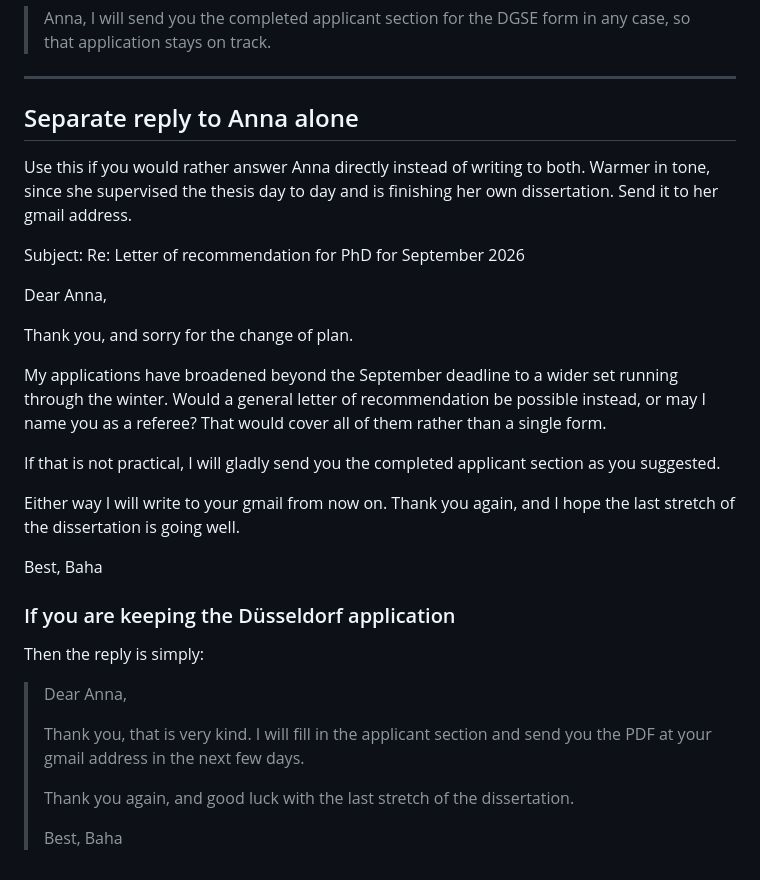
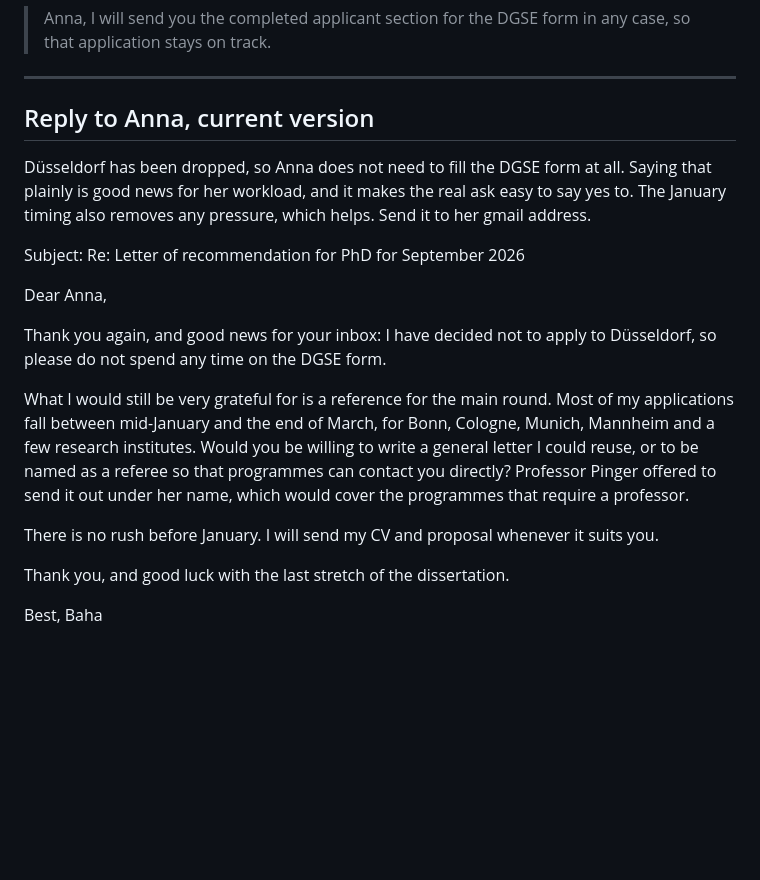
Before and after one commit to bkhammari/applications, a Markdown page: phd/cologne/email-pinger-general-reference.md, the part around the change. Drawn GitHub-style; blank space fills up the shorter version.

```diff
--- a/phd/cologne/email-pinger-general-reference.md
+++ b/phd/cologne/email-pinger-general-reference.md
@@ -45,36 +45,24 @@ Replace the Anna paragraph so the form keeps moving in parallel:
 
 ---
 
-## Separate reply to Anna alone
+## Reply to Anna, current version
 
-Use this if you would rather answer Anna directly instead of writing to both.
-Warmer in tone, since she supervised the thesis day to day and is finishing her
-own dissertation. Send it to her gmail address.
+Düsseldorf has been dropped, so Anna does not need to fill the DGSE form at all.
+Saying that plainly is good news for her workload, and it makes the real ask easy
+to say yes to. The January timing also removes any pressure, which helps. Send it
+to her gmail address.
 
 Subject: Re: Letter of recommendation for PhD for September 2026
 
 Dear Anna,
 
-Thank you, and sorry for the change of plan.
+Thank you again, and good news for your inbox: I have decided not to apply to Düsseldorf, so please do not spend any time on the DGSE form.
 
-My applications have broadened beyond the September deadline to a wider set running through the winter. Would a general letter of recommendation be possible instead, or may I name you as a referee? That would cover all of them rather than a single form.
+What I would still be very grateful for is a reference for the main round. Most of my applications fall between mid-January and the end of March, for Bonn, Cologne, Munich, Mannheim and a few research institutes. Would you be willing to write a general letter I could reuse, or to be named as a referee so that programmes can contact you directly? Professor Pinger offered to send it out under her name, which would cover the programmes that require a professor.
 
-If that is not practical, I will gladly send you the completed applicant section as you suggested.
+There is no rush before January. I will send my CV and proposal whenever it suits you.
 
-Either way I will write to your gmail from now on. Thank you again, and I hope the last stretch of the dissertation is going well.
+Thank you, and good luck with the last stretch of the dissertation.
 
 Best,
 Baha
-
-### If you are keeping the Düsseldorf application
-
-Then the reply is simply:
-
-> Dear Anna,
->
-> Thank you, that is very kind. I will fill in the applicant section and send you the PDF at your gmail address in the next few days.
->
-> Thank you again, and good luck with the last stretch of the dissertation.
->
-> Best,
-> Baha
```
Also changed, not shown: bridge/pipeline.md (added, +96 -0 lines).
